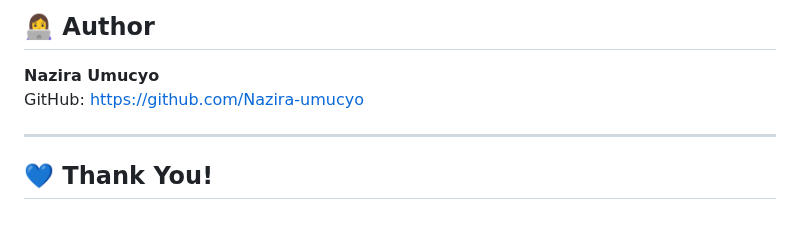
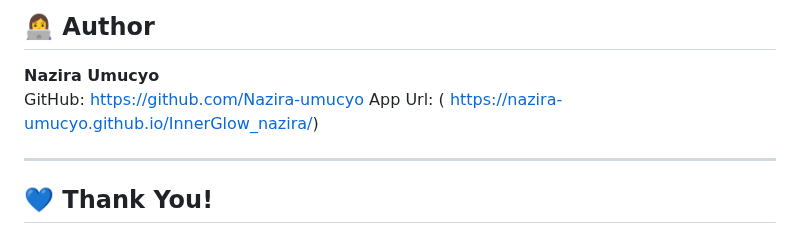
Before and after one commit to Nazira-umucyo/InnerGlow_nazira, a Markdown page: README.md, the part around the change. GitHub-like rendering.

Commit message:
mind track

```diff
--- a/README.md
+++ b/README.md
@@ -176,6 +176,7 @@ Purpose: Displays a random joke to make users smile.
 
 **Nazira Umucyo**
 GitHub: [https://github.com/Nazira-umucyo](https://github.com/Nazira-umucyo)
+App Url: ( https://nazira-umucyo.github.io/InnerGlow_nazira/)
 
 ---
 
```
